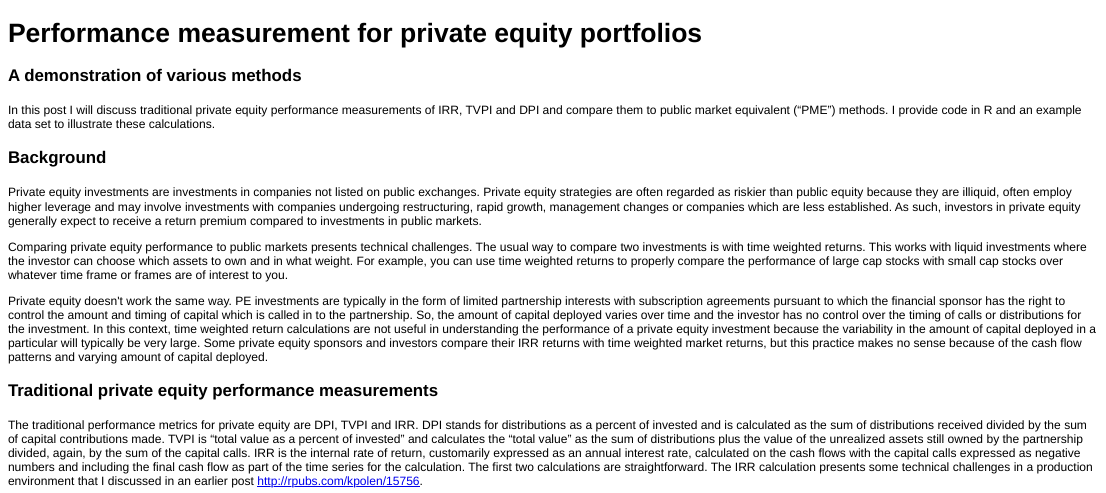
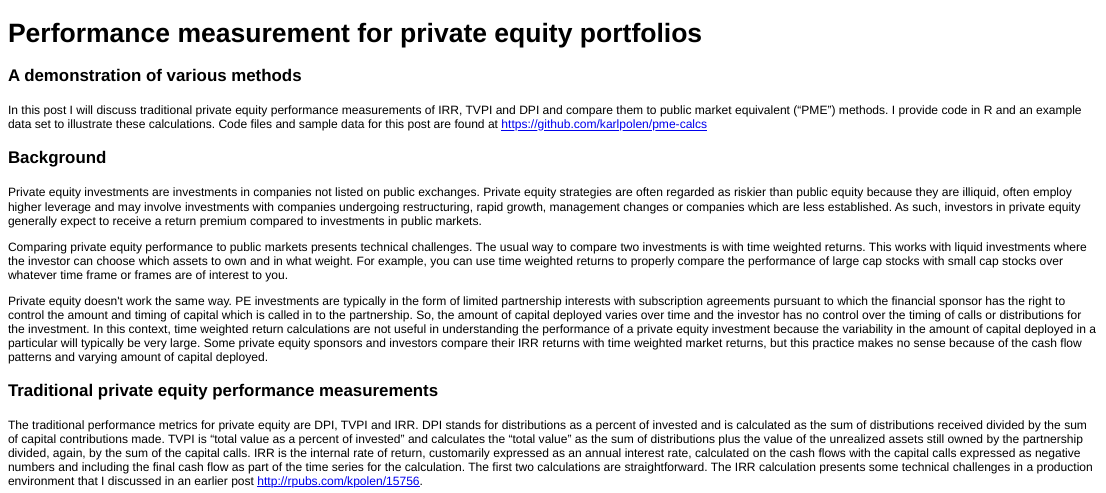
Before and after one commit to karlpolen/pme-calcs, an R Markdown document (pme.Rmd): the page in a window 1100 px wide, from its top. The pictures show the output file pme.html that the author committed with the source, opened offline.

Commit message:
upload code and readme

````diff
--- a/pme.Rmd
+++ b/pme.Rmd
@@ -8,7 +8,7 @@ source('pme functions.r')
 ```
 ### A demonstration of various methods
 
-In this post I will discuss traditional private equity performance measurements of IRR, TVPI and DPI and compare them to public market equivalent ("PME") methods. I provide code in R and an example data set to illustrate these calculations.
+In this post I will discuss traditional private equity performance measurements of IRR, TVPI and DPI and compare them to public market equivalent ("PME") methods. I provide code in R and an example data set to illustrate these calculations.  Code files and sample data for this post are found at https://github.com/karlpolen/pme-calcs
 
 ### Background
 Private equity investments are investments in companies not listed on public exchanges. Private equity strategies are often regarded as riskier than public equity because they are illiquid, often employ higher leverage and may involve investments with companies undergoing restructuring, rapid growth, management changes or companies which are less established.  As such, investors in private equity generally expect to receive a return premium compared to investments in public markets.
````
Also changed, not shown: pme functions.R (line endings or trailing spaces), pme.html, readme.txt, pme.Rmd (1 more changed lines).
